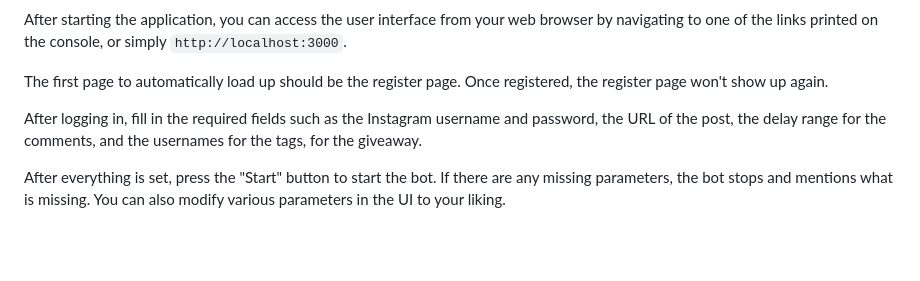
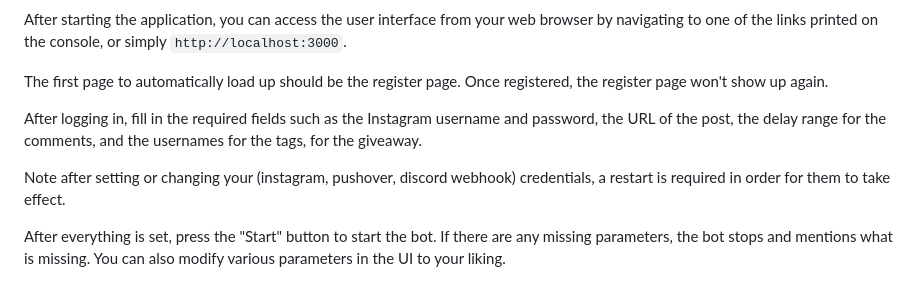
Before and after one commit to alexandrosmagos/instagram_commenter_ui, a Markdown page: README.md, the part around the change. GitHub-like rendering; blank space fills up the shorter version.

Commit message:
Update registration process and add note about credential restart

```diff
--- a/README.md
+++ b/README.md
@@ -121,6 +121,8 @@ The first page to automatically load up should be the register page. Once regist
 
 After logging in, fill in the required fields such as the Instagram username and password, the URL of the post, the delay range for the comments, and the usernames for the tags, for the giveaway.
 
+Note after setting or changing your (instagram, pushover, discord webhook) credentials, a restart is required in order for them to take effect.
+
 After everything is set, press the "Start" button to start the bot. If there are any missing parameters, the bot stops and mentions what is missing. You can also modify various parameters in the UI to your liking.
 
 If you would like to change the theme's image, just change the image in `public/theme.png` image with a transparent image of whatever you want.
```
